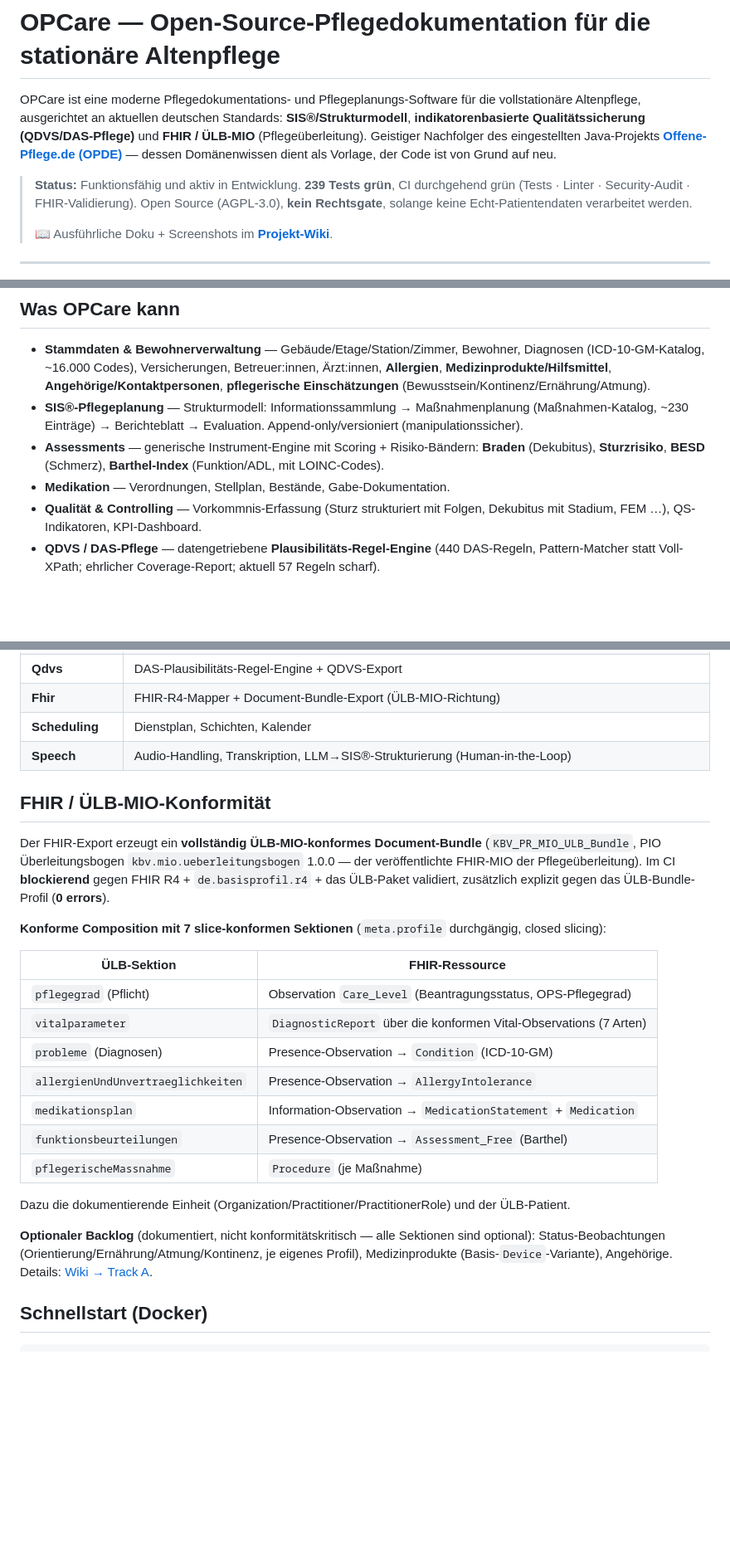
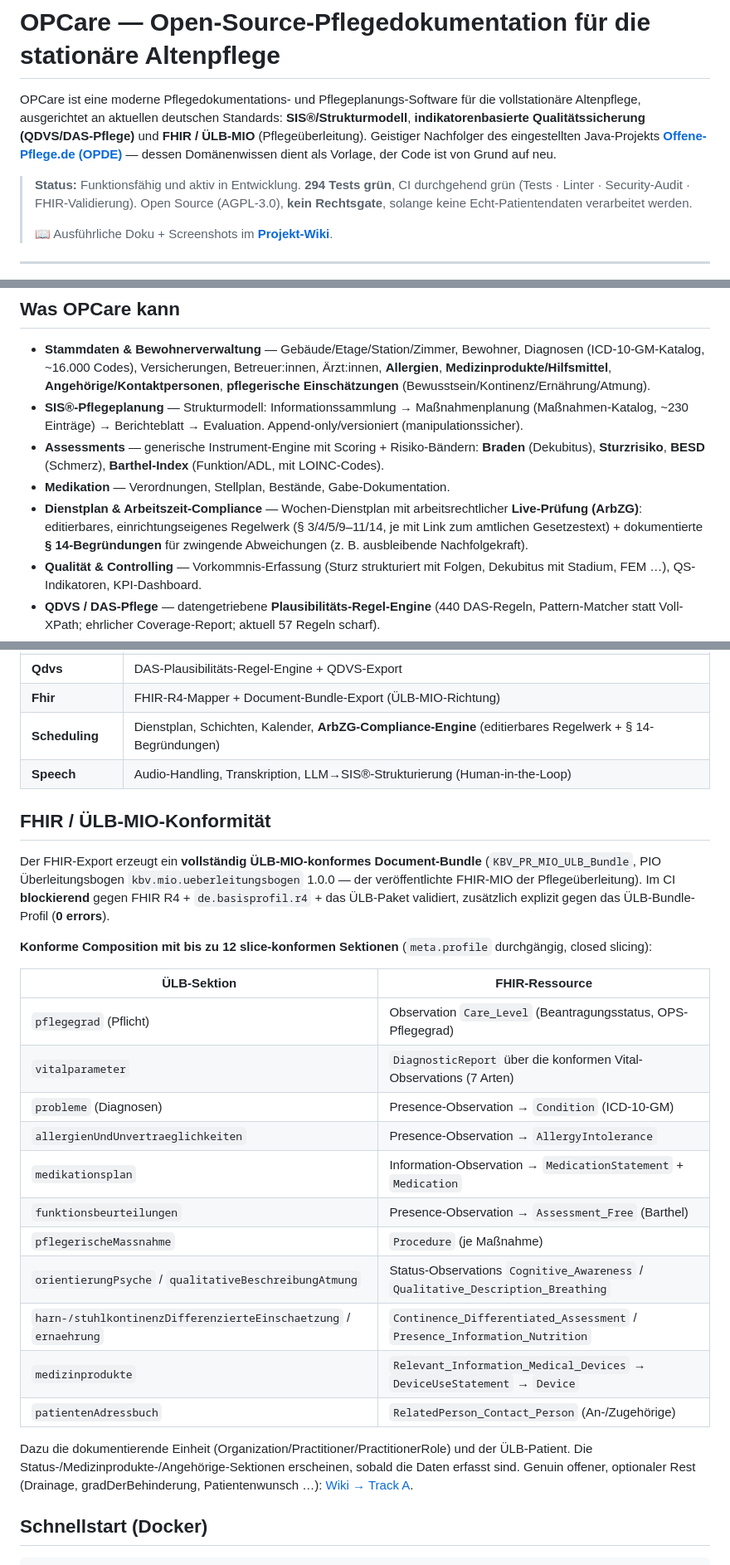
Before and after one commit to Nileneb/opcare, a Markdown page: README.md, 3 parts joined by grey strips. Shown at 83% size. Rendered like a GitHub page; blank space fills up the shorter version.

```diff
--- a/README.md
+++ b/README.md
@@ -6,7 +6,7 @@ Qualitätssicherung (QDVS/DAS-Pflege)** und **FHIR / ÜLB-MIO** (Pflegeüberleit
 des eingestellten Java-Projekts **[Offene-Pflege.de (OPDE)](#herkunft)** — dessen Domänenwissen dient als
 Vorlage, der Code ist von Grund auf neu.
 
-> **Status:** Funktionsfähig und aktiv in Entwicklung. **239 Tests grün**, CI durchgehend grün
+> **Status:** Funktionsfähig und aktiv in Entwicklung. **294 Tests grün**, CI durchgehend grün
 > (Tests · Linter · Security-Audit · FHIR-Validierung). Open Source (AGPL-3.0), **kein Rechtsgate**,
 > solange keine Echt-Patientendaten verarbeitet werden.
 >
@@ -24,6 +24,10 @@ Vorlage, der Code ist von Grund auf neu.
 - **Assessments** — generische Instrument-Engine mit Scoring + Risiko-Bändern: **Braden** (Dekubitus),
   **Sturzrisiko**, **BESD** (Schmerz), **Barthel-Index** (Funktion/ADL, mit LOINC-Codes).
 - **Medikation** — Verordnungen, Stellplan, Bestände, Gabe-Dokumentation.
+- **Dienstplan & Arbeitszeit-Compliance** — Wochen-Dienstplan mit arbeitsrechtlicher **Live-Prüfung
+  (ArbZG)**: editierbares, einrichtungseigenes Regelwerk (§ 3/4/5/9–11/14, je mit Link zum amtlichen
+  Gesetzestext) + dokumentierte **§ 14-Begründungen** für zwingende Abweichungen (z. B. ausbleibende
+  Nachfolgekraft).
 - **Qualität & Controlling** — Vorkommnis-Erfassung (Sturz strukturiert mit Folgen, Dekubitus mit Stadium,
   FEM …), QS-Indikatoren, KPI-Dashboard.
 - **QDVS / DAS-Pflege** — datengetriebene **Plausibilitäts-Regel-Engine** (440 DAS-Regeln, Pattern-Matcher
@@ -64,7 +68,7 @@ Domänen-orientierte Struktur unter `app/Domains/`. Layering als Einbahnstraße:
 | **Quality** | Vorkommnisse/CareEvents, QS-Indikatoren, KPIs |
 | **Qdvs** | DAS-Plausibilitäts-Regel-Engine + QDVS-Export |
 | **Fhir** | FHIR-R4-Mapper + Document-Bundle-Export (ÜLB-MIO-Richtung) |
-| **Scheduling** | Dienstplan, Schichten, Kalender |
+| **Scheduling** | Dienstplan, Schichten, Kalender, **ArbZG-Compliance-Engine** (editierbares Regelwerk + § 14-Begründungen) |
 | **Speech** | Audio-Handling, Transkription, LLM→SIS®-Strukturierung (Human-in-the-Loop) |
 
 ## FHIR / ÜLB-MIO-Konformität
@@ -74,7 +78,7 @@ PIO Überleitungsbogen `kbv.mio.ueberleitungsbogen` 1.0.0 — der veröffentlich
 Pflegeüberleitung). Im CI **blockierend** gegen FHIR R4 + `de.basisprofil.r4` + das ÜLB-Paket validiert,
 zusätzlich explizit gegen das ÜLB-Bundle-Profil (**0 errors**).
 
-**Konforme Composition mit 7 slice-konformen Sektionen** (`meta.profile` durchgängig, closed slicing):
+**Konforme Composition mit bis zu 12 slice-konformen Sektionen** (`meta.profile` durchgängig, closed slicing):
 
 | ÜLB-Sektion | FHIR-Ressource |
 |---|---|
@@ -85,12 +89,14 @@ zusätzlich explizit gegen das ÜLB-Bundle-Profil (**0 errors**).
 | `medikationsplan` | Information-Observation → `MedicationStatement` + `Medication` |
 | `funktionsbeurteilungen` | Presence-Observation → `Assessment_Free` (Barthel) |
 | `pflegerischeMassnahme` | `Procedure` (je Maßnahme) |
+| `orientierungPsyche` / `qualitativeBeschreibungAtmung` | Status-Observations `Cognitive_Awareness` / `Qualitative_Description_Breathing` |
+| `harn-/stuhlkontinenzDifferenzierteEinschaetzung` / `ernaehrung` | `Continence_Differentiated_Assessment` / `Presence_Information_Nutrition` |
+| `medizinprodukte` | `Relevant_Information_Medical_Devices` → `DeviceUseStatement` → `Device` |
+| `patientenAdressbuch` | `RelatedPerson_Contact_Person` (An-/Zugehörige) |
 
-Dazu die dokumentierende Einheit (Organization/Practitioner/PractitionerRole) und der ÜLB-Patient.
-
-**Optionaler Backlog** (dokumentiert, nicht konformitätskritisch — alle Sektionen sind optional):
-Status-Beobachtungen (Orientierung/Ernährung/Atmung/Kontinenz, je eigenes Profil), Medizinprodukte
-(Basis-`Device`-Variante), Angehörige. Details: [Wiki → Track A](https://github.com/Nileneb/opcare/wiki).
+Dazu die dokumentierende Einheit (Organization/Practitioner/PractitionerRole) und der ÜLB-Patient. Die
+Status-/Medizinprodukte-/Angehörige-Sektionen erscheinen, sobald die Daten erfasst sind. Genuin offener,
+optionaler Rest (Drainage, gradDerBehinderung, Patientenwunsch …): [Wiki → Track A](https://github.com/Nileneb/opcare/wiki).
 
 ## Schnellstart (Docker)
 
```
Also changed, not shown: other parts of README.md (+2 -2 lines), docs/arbeitszeit-compliance.md (added, +41 -0 lines).
